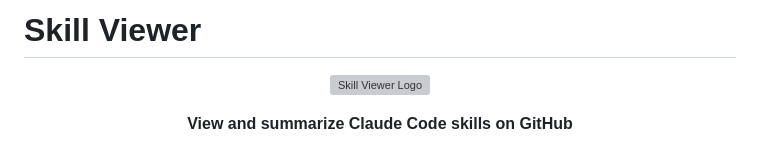
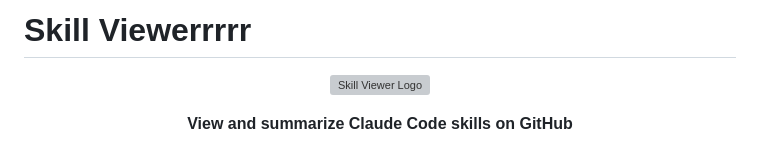
Before and after one commit to leweii/skill-viewer, a Markdown page: README.md, the part around the change. Drawn GitHub-style; grey boxes are pictures that could not be loaded.

Commit message:
sync: 2026-05-14T00:49:57.138Z

```diff
--- a/README.md
+++ b/README.md
@@ -1,4 +1,4 @@
-# Skill Viewer
+# Skill Viewerrrrr
 
 <p align="center">
   <img src="extension/icons/icon128.png" alt="Skill Viewer Logo" width="128" height="128">
```
